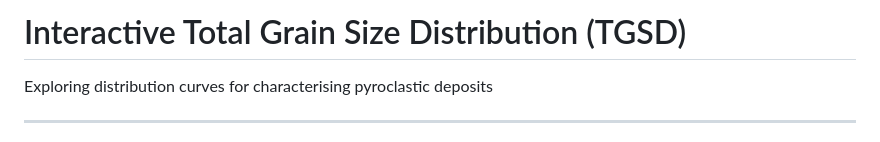
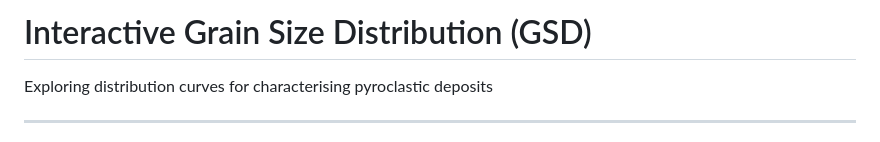
Before and after one commit to tdisando/TGSD_Interactive, a Markdown page: README.md, the part around the change. Rendered like a GitHub page.

Commit message:
Update project title from TGSD to GSD

```diff
--- a/README.md
+++ b/README.md
@@ -1,4 +1,4 @@
-# Interactive Total Grain Size Distribution (TGSD)
+# Interactive Grain Size Distribution (GSD)
 
 Exploring distribution curves for characterising pyroclastic deposits
 
```
